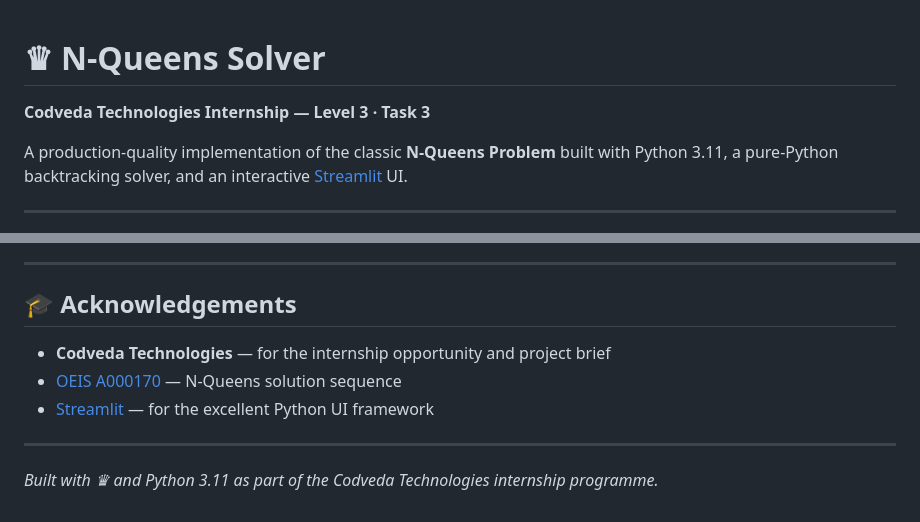
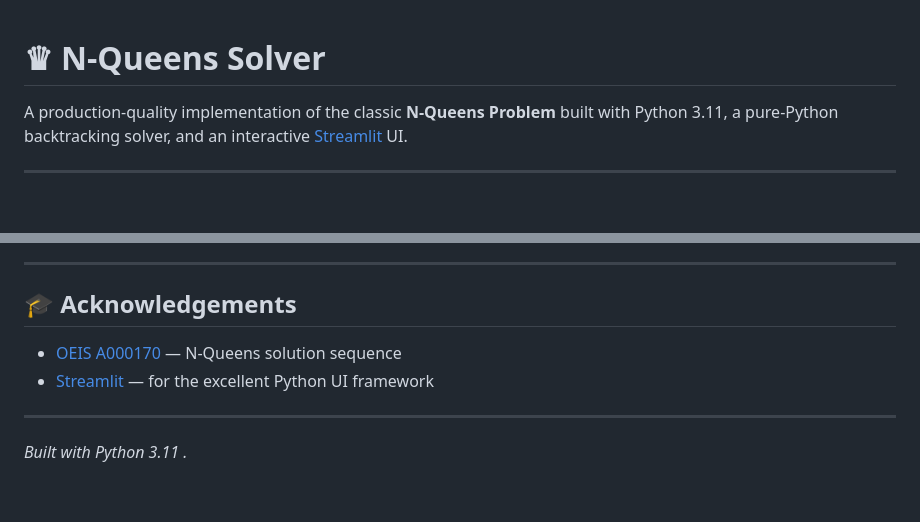
Before and after one commit to kvsajith34/Codveda-Technologies, a Markdown page: A-Task3-N-Queens/README.md, 2 parts joined by grey strips. Rendered like a GitHub page; blank space fills up the shorter version.

```diff
--- a/A-Task3-N-Queens/README.md
+++ b/A-Task3-N-Queens/README.md
@@ -1,6 +1,4 @@
 # ♛ N-Queens Solver
-
-**Codveda Technologies Internship — Level 3 · Task 3**
 
 A production-quality implementation of the classic **N-Queens Problem** built with Python 3.11, a pure-Python backtracking solver, and an interactive [Streamlit](https://streamlit.io) UI.
 
@@ -263,10 +261,9 @@ This project is licensed under the MIT License.
 
 ## 🎓 Acknowledgements
 
-- **Codveda Technologies** — for the internship opportunity and project brief
 - [OEIS A000170](https://oeis.org/A000170) — N-Queens solution sequence
 - [Streamlit](https://streamlit.io) — for the excellent Python UI framework
 
 ---
 
-*Built with ♛ and Python 3.11 as part of the Codveda Technologies internship programme.*
+*Built with Python 3.11 .*
```
